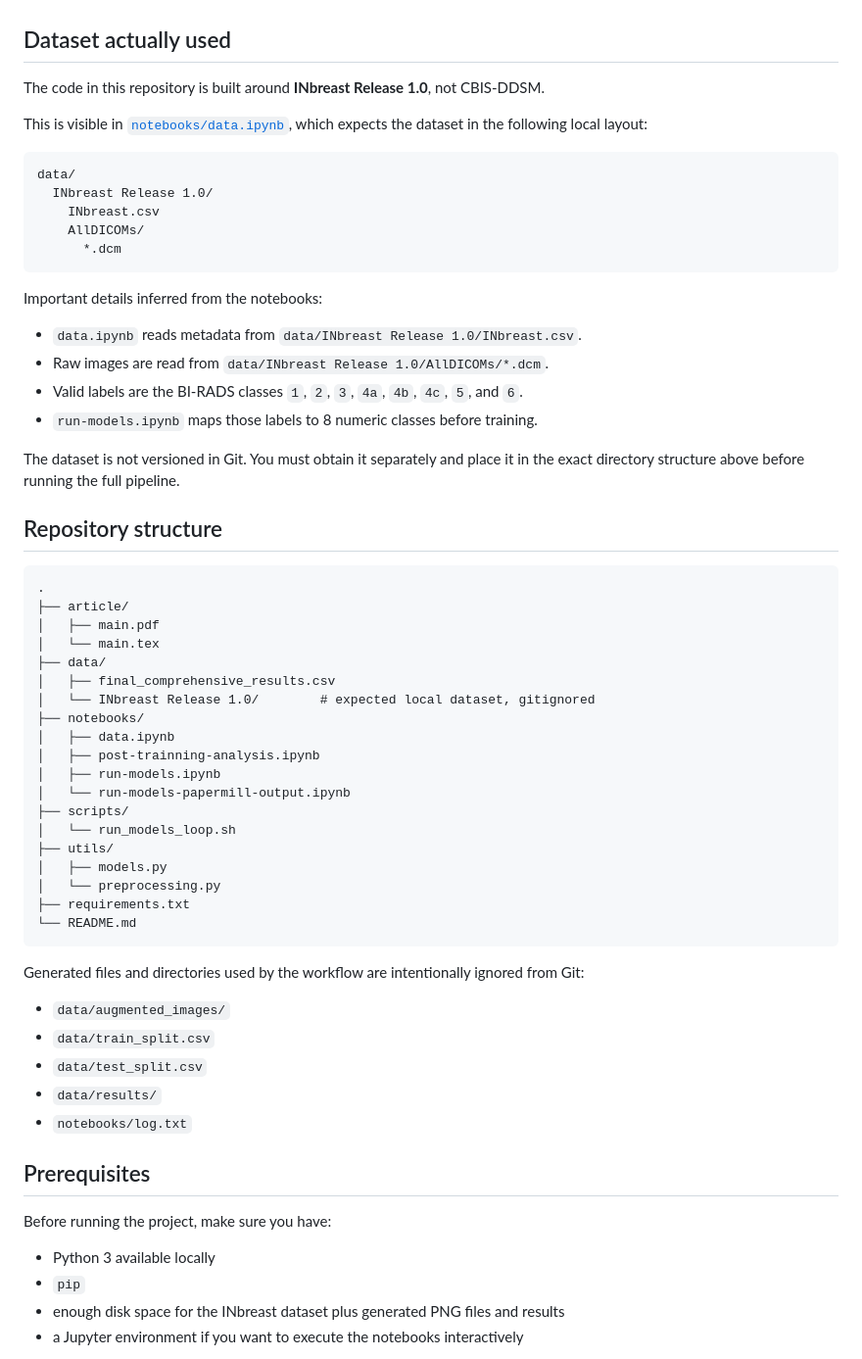
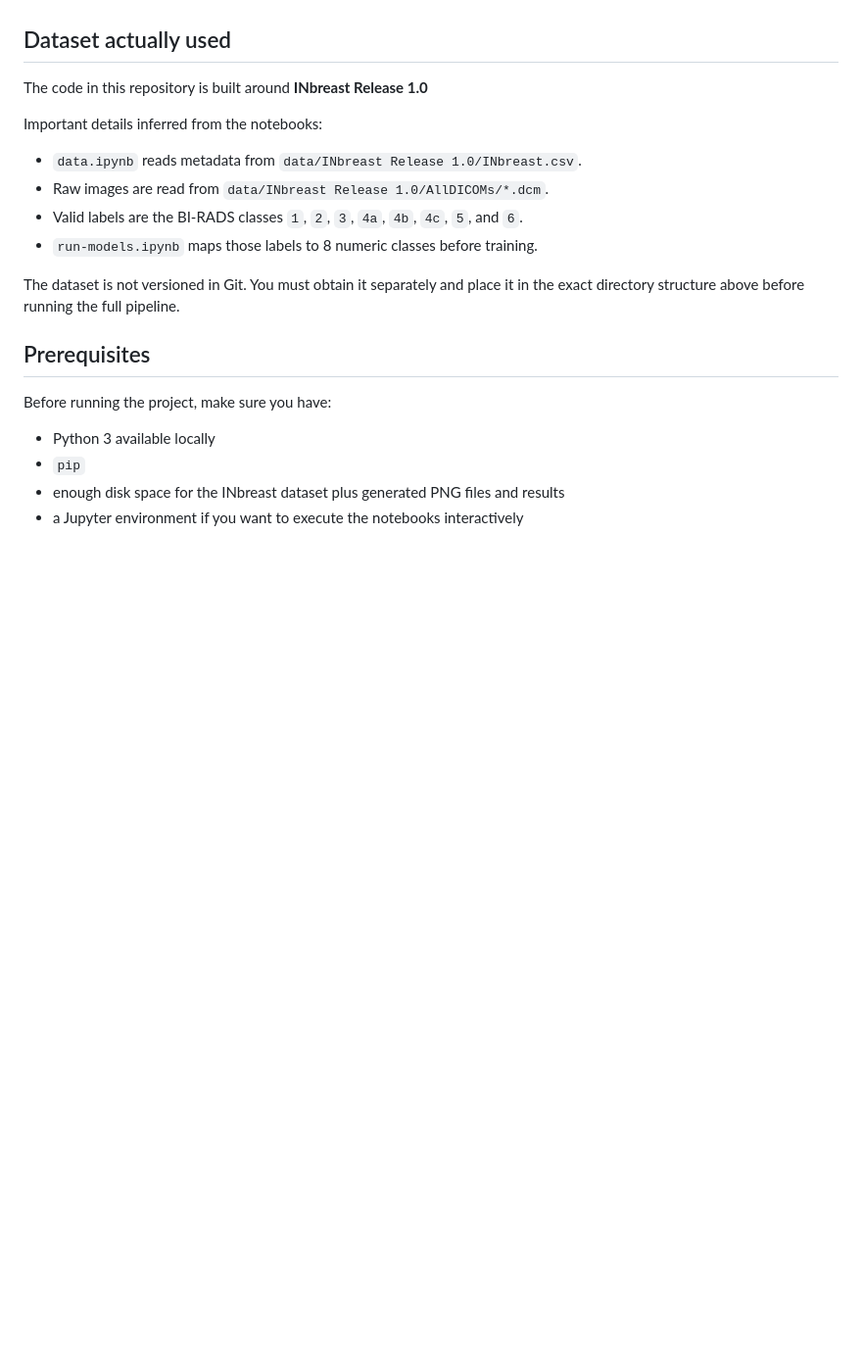
Before and after one commit to PepeuFBV/breast_cancer_analysis, a Markdown page: README.md, the part around one of its changes. Shown at 98% size. Rendered like a GitHub page; blank space fills up the shorter version.

Commit message:
docs: simplify dataset description and remove redundant repository structure details

````diff
--- a/README.md
+++ b/README.md
@@ -16,17 +16,7 @@ The main goal of the project is to evaluate whether simple, reproducible preproc
 
 ## Dataset actually used
 
-The code in this repository is built around **INbreast Release 1.0**, not CBIS-DDSM.
-
-This is visible in [`notebooks/data.ipynb`](notebooks/data.ipynb), which expects the dataset in the following local layout:
-
-```text
-data/
-  INbreast Release 1.0/
-    INbreast.csv
-    AllDICOMs/
-      *.dcm
-```
+The code in this repository is built around **INbreast Release 1.0**
 
 Important details inferred from the notebooks:
 
@@ -36,38 +26,6 @@ Important details inferred from the notebooks:
 - `run-models.ipynb` maps those labels to 8 numeric classes before training.
 
 The dataset is not versioned in Git. You must obtain it separately and place it in the exact directory structure above before running the full pipeline.
-
-## Repository structure
-
-```text
-.
-├── article/
-│   ├── main.pdf
-│   └── main.tex
-├── data/
-│   ├── final_comprehensive_results.csv
-│   └── INbreast Release 1.0/        # expected local dataset, gitignored
-├── notebooks/
-│   ├── data.ipynb
-│   ├── post-trainning-analysis.ipynb
-│   ├── run-models.ipynb
-│   └── run-models-papermill-output.ipynb
-├── scripts/
-│   └── run_models_loop.sh
-├── utils/
-│   ├── models.py
-│   └── preprocessing.py
-├── requirements.txt
-└── README.md
-```
-
-Generated files and directories used by the workflow are intentionally ignored from Git:
-
-- `data/augmented_images/`
-- `data/train_split.csv`
-- `data/test_split.csv`
-- `data/results/`
-- `notebooks/log.txt`
 
 ## Prerequisites
 
````
Also changed, not shown: other parts of README.md (+0 -26 lines).
